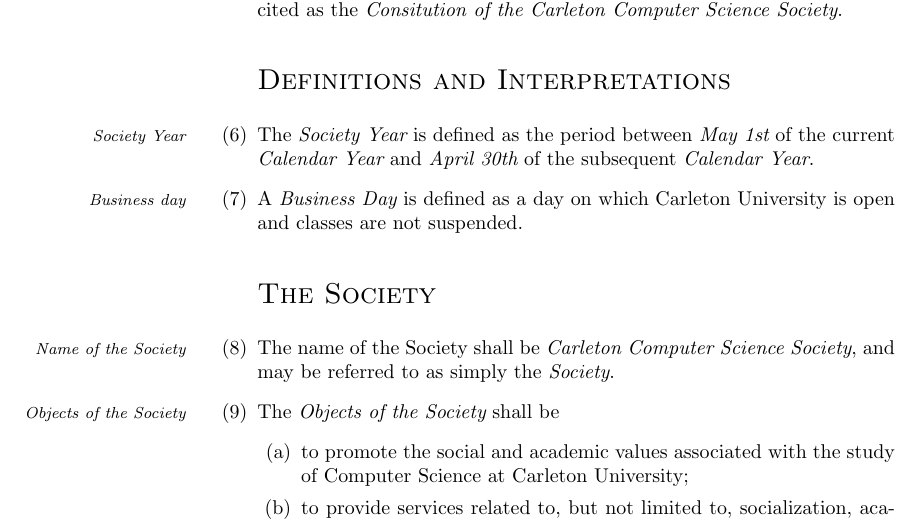
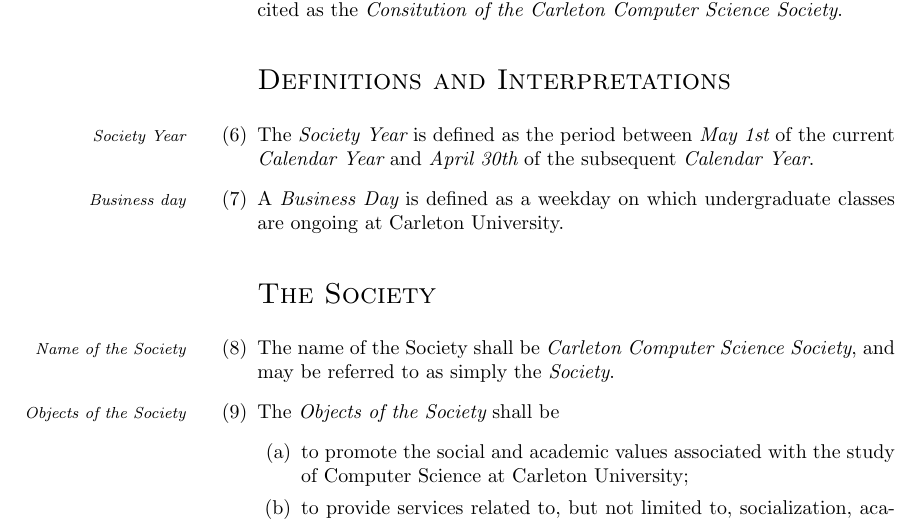
Before and after one commit to CarletonComputerScienceSociety/CCSS_Reform_Documents, a LaTeX document (draft/bylaw1.tex): part of page 2 of 7, cut so that both start at the same text. Compiled offline with pdfLaTeX.

Commit message:
Redefined Business Day

```diff
--- a/draft/bylaw1.tex
+++ b/draft/bylaw1.tex
@@ -46,7 +46,7 @@
 
 	\item\marginpar{\em Society Year}The {\em Society Year} is defined as the period between {\em May 1st} of the current {\em Calendar Year} and {\em April 30th} of the subsequent {\em Calendar Year}.
 
-	\item\marginpar{\em Business day}A {\em Business Day} is defined as a day on which Carleton University is open and classes are not suspended.
+	\item\marginpar{\em Business day}A {\em Business Day} is defined as a weekday on which undergraduate classes are ongoing at Carleton University.
 
 	\section*{\sc The Society}
 
```
Also changed, not shown: draft/bylaw1.pdf.
